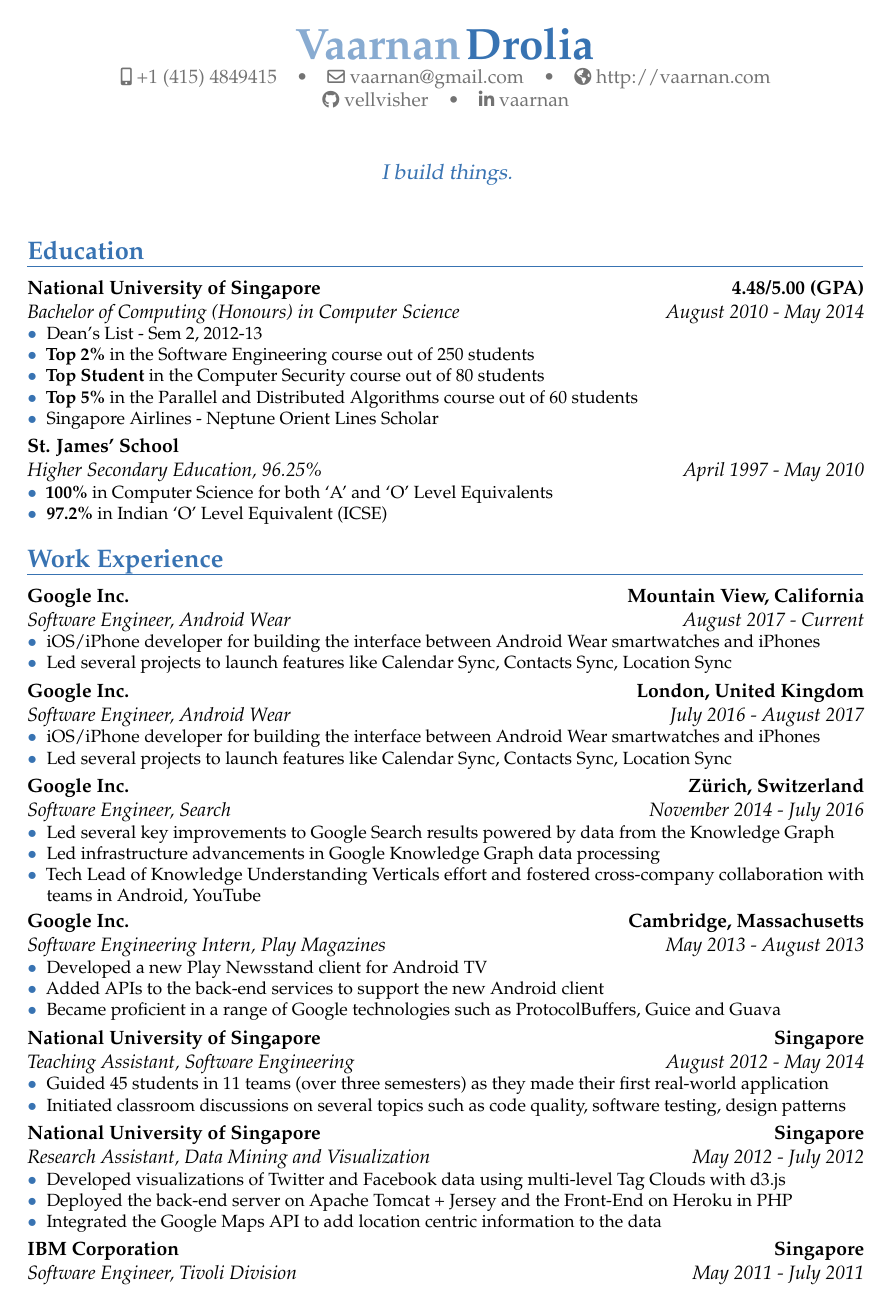
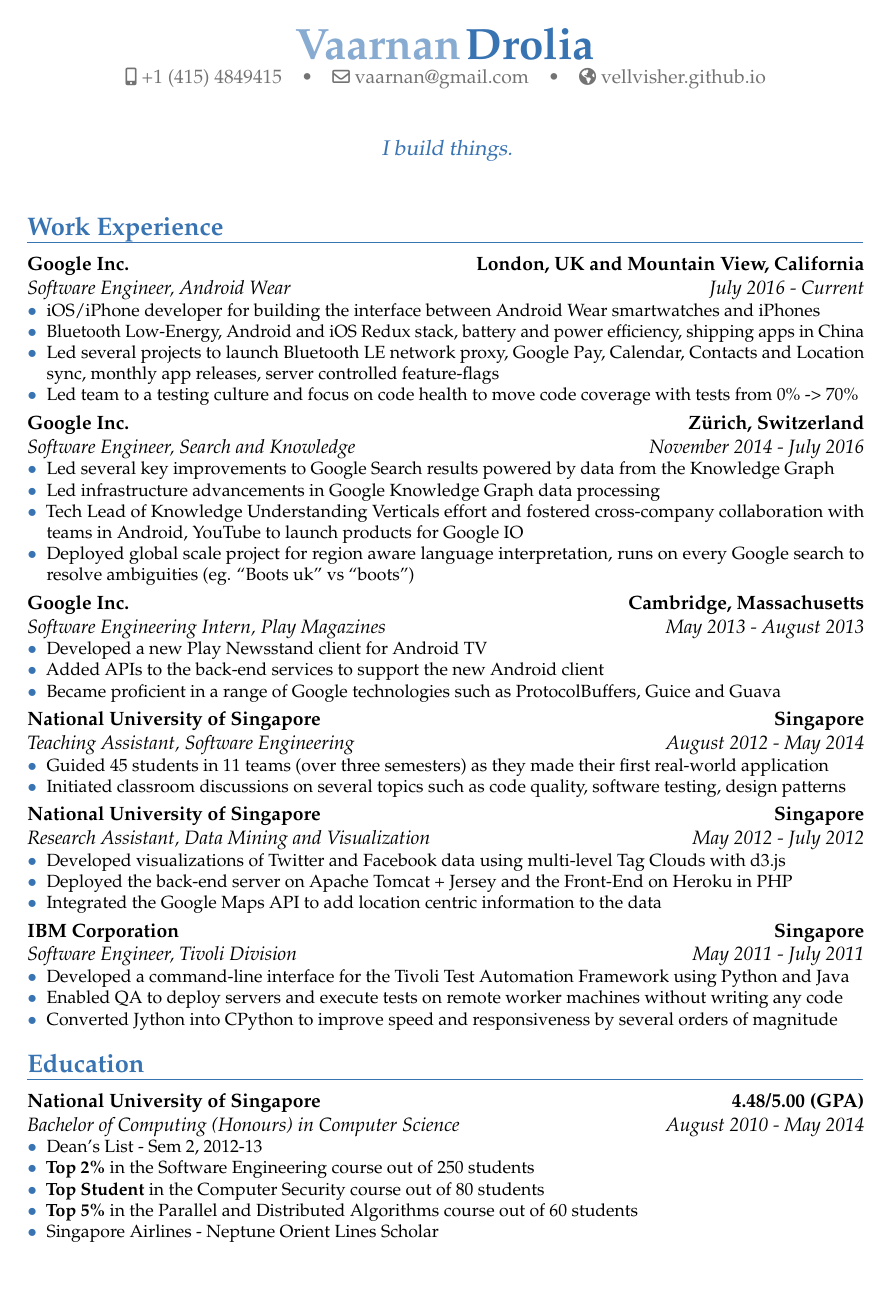
Before and after one commit to vellvisher/resume, a LaTeX CV (Resume.tex): page 1 of 4 before the commit and page 1 of 2 after it. Compiled offline with pdfLaTeX.

Commit message:
Move work ex before education, shrink to two pages

```diff
--- a/Resume.tex
+++ b/Resume.tex
@@ -11,9 +11,9 @@
 
 \phone[mobile]{+1 (415) 4849415}
 \email{vaarnan@gmail.com}
-\homepage{http://vaarnan.com}
-\social[github]{vellvisher}
-\social[linkedin]{vaarnan}
+\homepage{vellvisher.github.io}
+%\social[github]{vellvisher}
+%\social[linkedin]{vaarnan}
 \quote{I build things.}
 \nopagenumbers{}
 
@@ -25,42 +25,22 @@
 \begin{document}
 \makecvtitle
 
-\section{Education}
-%\cventry{year--year}{Degree}{Institution}{City}{\textit{Grade}}{Description}
-\cventry{August 2010 - May 2014}{Bachelor of Computing (Honours) in Computer Science}{National University of Singapore}{4.48/5.00 (GPA)}{}
-{\begin{itemize}
-    \item Dean's List - Sem 2, 2012-13
-    \item \textbf{Top 2\%} in the Software Engineering course out of 250 students
-    \item \textbf{Top Student} in the Computer Security course out of 80 students
-    \item \textbf{Top 5\%} in the Parallel and Distributed Algorithms course out of 60 students
-    \item Singapore Airlines - Neptune Orient Lines Scholar
- \end{itemize}}
-
-\cventry{April 1997 - May 2010}{Higher Secondary Education}{St. James' School}{}{\textit{96.25\%}}
-{\begin{itemize}
-            \item \textbf{100\%} in Computer Science for both `A' and `O' Level Equivalents
-            \item \textbf{97.2\%} in Indian `O' Level Equivalent (ICSE)
-            %\item \textbf{98} Percentile in SAT 1, 2230/2400 (Critical Reading - 750, Writing - 710, Math - 770)
- \end{itemize}}
-
 \section{Work Experience}
 %\cventry{August 2012 - December 2012}{Teaching Assistant}{National University
 %of Singapore}{country}{dept}{}
-\cventry{August 2017 - Current}{Software Engineer}{Google Inc.}{Mountain View, California}{Android Wear}
+\cventry{July 2016 - Current}{Software Engineer}{Google Inc.}{London, UK and Mountain View, California}{Android Wear}
 {\begin{itemize}
         \item iOS/iPhone developer for building the interface between Android Wear smartwatches and iPhones
-        \item Led several projects to launch features like Calendar Sync, Contacts Sync, Location Sync
+        \item Bluetooth Low-Energy, Android and iOS Redux stack, battery and power efficiency, shipping apps in China
+        \item Led several projects to launch Bluetooth LE network proxy, Google Pay, Calendar, Contacts and Location sync, monthly app releases, server controlled feature-flags
+        \item Led team to a testing culture and focus on code health to move code coverage with tests from 0\% -> 70\%
 \end{itemize}}
-\cventry{July 2016 - August 2017}{Software Engineer}{Google Inc.}{London, United Kingdom}{Android Wear}
-{\begin{itemize}
-        \item iOS/iPhone developer for building the interface between Android Wear smartwatches and iPhones
-        \item Led several projects to launch features like Calendar Sync, Contacts Sync, Location Sync
- \end{itemize}}
-\cventry{November 2014 - July 2016}{Software Engineer}{Google Inc.}{Zürich, Switzerland}{Search}
+\cventry{November 2014 - July 2016}{Software Engineer}{Google Inc.}{Zürich, Switzerland}{Search and Knowledge}
 {\begin{itemize}
         \item Led several key improvements to Google Search results powered by data from the Knowledge Graph
         \item Led infrastructure advancements in Google Knowledge Graph data processing
-        \item Tech Lead of Knowledge Understanding Verticals effort and fostered cross-company collaboration with teams in Android, YouTube
+        \item Tech Lead of Knowledge Understanding Verticals effort and fostered cross-company collaboration with teams in Android, YouTube to launch products for Google IO
+        \item Deployed global scale project for region aware language interpretation, runs on every Google search to resolve ambiguities (eg. ``Boots uk'' vs ``boots'')
  \end{itemize}}
 \cventry{May 2013 - August 2013}{Software Engineering Intern}{Google Inc.}{Cambridge, Massachusetts}{Play Magazines}
 {\begin{itemize}
@@ -85,5 +65,18 @@
 {\begin{itemize}
         \item Developed a command-line interface for the Tivoli Test Automation Framework using Python and Java
         %\item Wrote shell scripts for automated deployment on server platforms such as Windows, Linux, Solaris
-        \item Enabled testers to deploy servers and execute automated tests on remote worker machines without them having to write any code
-        \item Converted Jython into CPython improving execution time and responsiveness by several orders of magnitude
+        \item Enabled QA to deploy servers and execute tests on remote worker machines without writing any code
+        \item Converted Jython into CPython to improve speed and responsiveness by several orders of magnitude
+ \end{itemize}}
+\section{Education}
+%\cventry{year--year}{Degree}{Institution}{City}{\textit{Grade}}{Description}
+\cventry{August 2010 - May 2014}{Bachelor of Computing (Honours) in Computer Science}{National University of Singapore}{4.48/5.00 (GPA)}{}
+{\begin{itemize}
+    \item Dean's List - Sem 2, 2012-13
+    \item \textbf{Top 2\%} in the Software Engineering course out of 250 students
+    \item \textbf{Top Student} in the Computer Security course out of 80 students
+    \item \textbf{Top 5\%} in the Parallel and Distributed Algorithms course out of 60 students
+    \item Singapore Airlines - Neptune Orient Lines Scholar
+ \end{itemize}}
+\pagebreak
+\cventry{April 1997 - May 2010}{Higher Secondary Education}{St. James' School}{}{\textit{96.25\%}}
```
Also changed, not shown: Resume.tex (46 more changed lines).
